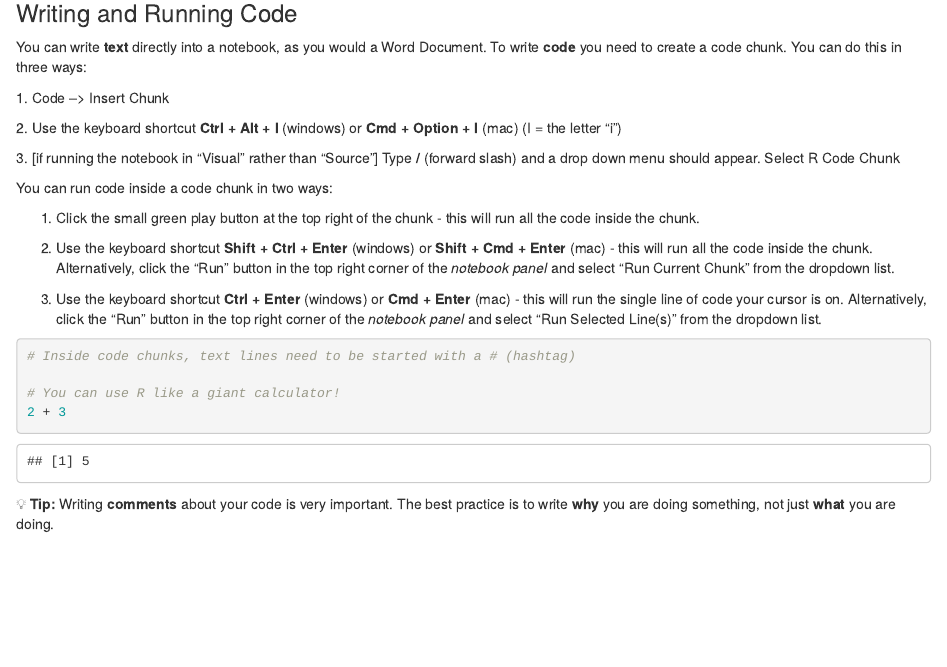
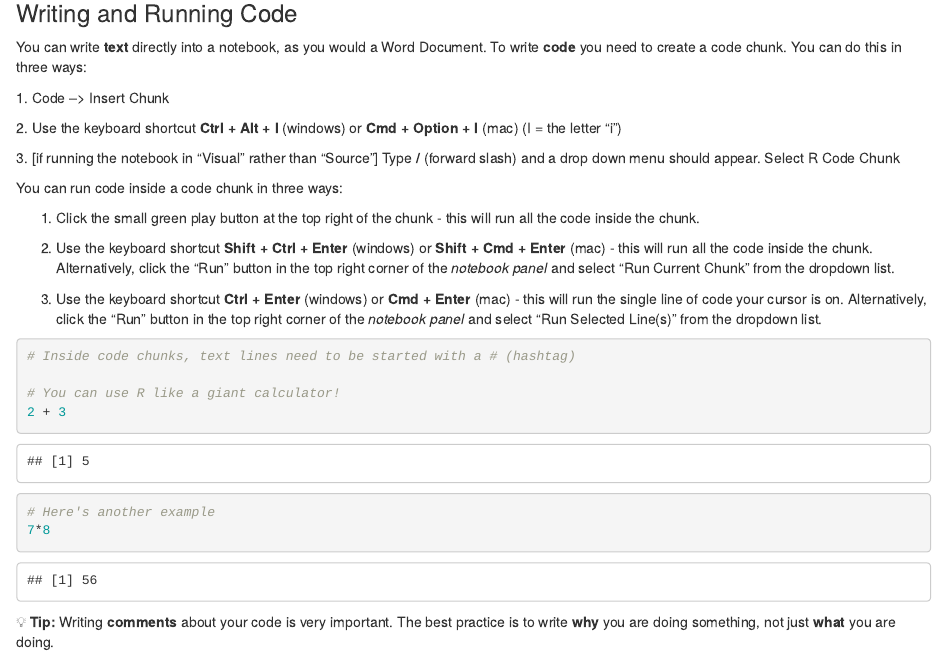
Before and after one commit to dlab-berkeley/R-Fundamentals, an R Markdown document (lessons/Part1.Rmd): the page in a window 1100 px wide, from 920 px down. Rendered offline with R 4.5, knitr and Pandoc, with nearby package versions.

Commit message:
Update Part1.Rmd
Added second line of code to first chunk so can demonstrate the difference between running a single line of code versus the whole chunk

````diff
--- a/lessons/Part1.Rmd
+++ b/lessons/Part1.Rmd
@@ -61,7 +61,7 @@ You can write **text** directly into a notebook, as you would a Word Document. T
 
 3\. [if running the notebook in "Visual" rather than "Source"] Type **/** (forward slash) and a drop down menu should appear. Select R Code Chunk
 
-You can run code inside a code chunk in two ways:
+You can run code inside a code chunk in three ways:
 
 1.  Click the small green play button at the top right of the chunk - this will run all the code inside the chunk.
 
@@ -74,6 +74,10 @@ You can run code inside a code chunk in two ways:
 
 # You can use R like a giant calculator!
 2 + 3
+
+# Here's another example
+7*8
+
 ```
 
 💡 **Tip:** Writing **comments** about your code is very important. The best practice is to write **why** you are doing something, not just **what** you are doing.
````
